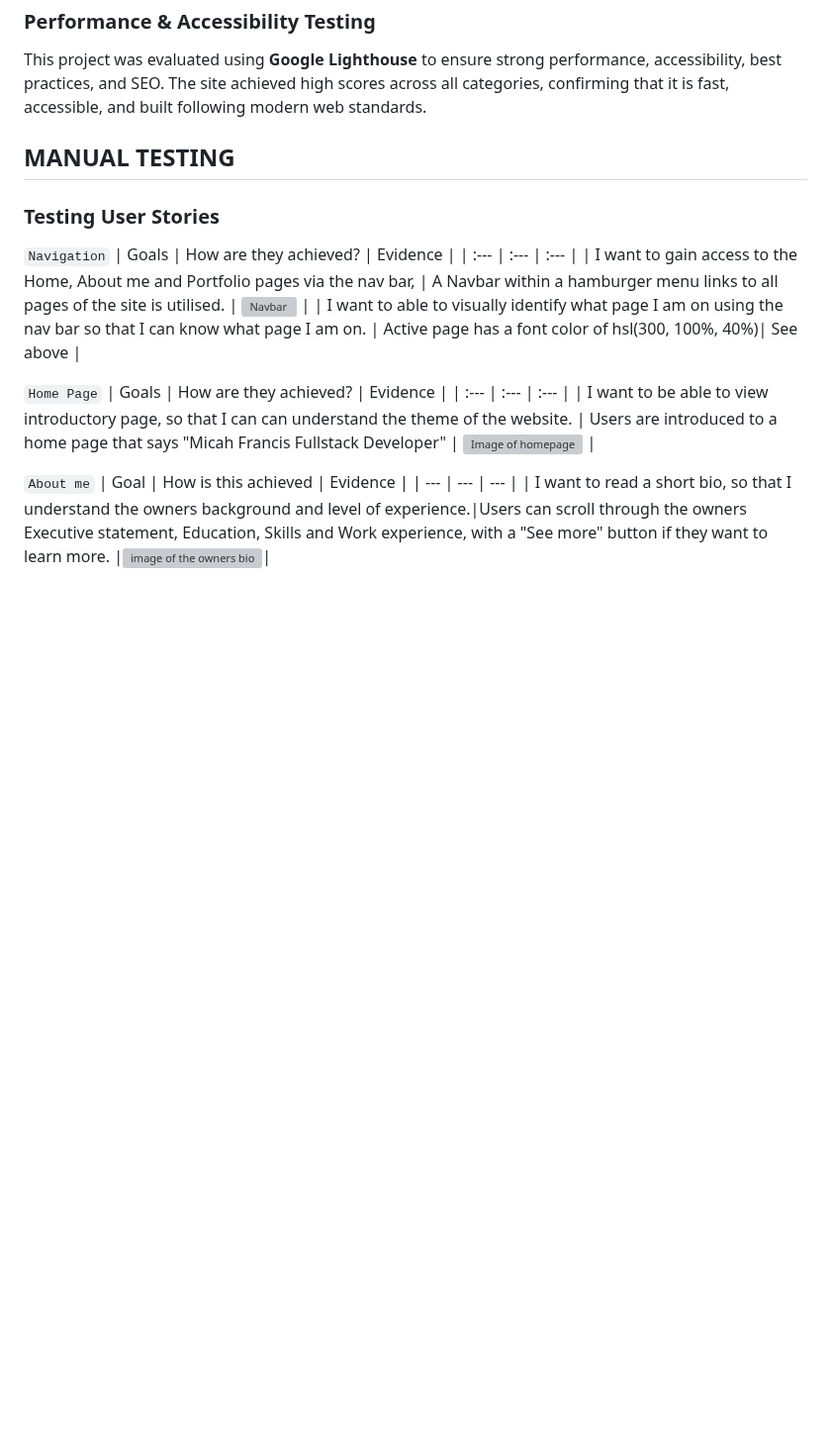
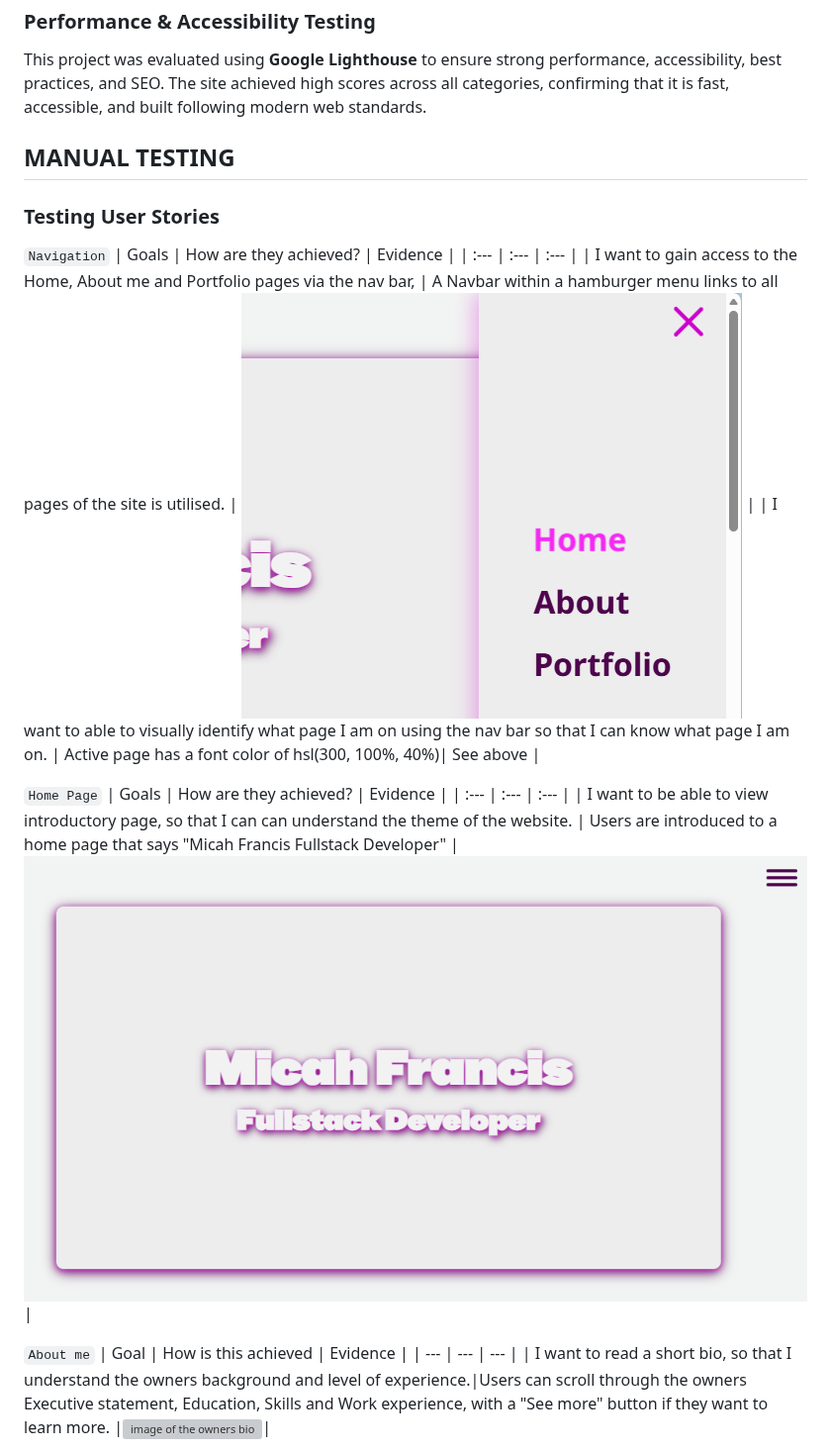
Before and after one commit to 2ndborn/micah-francis.com, a Markdown page: micah/TESTING.md, the part around one of its changes. Shown at 99% size. GitHub-like rendering; pictures changed too: micah/docs/assets/homepage.png (added), micah/docs/assets/nav.png (added); blank space fills up the shorter version; grey boxes are pictures that could not be loaded.

```diff
--- a/micah/TESTING.md
+++ b/micah/TESTING.md
@@ -24,13 +24,13 @@ This project was evaluated using **Google Lighthouse** to ensure strong performa
 `Navigation`
 | Goals | How are they achieved? | Evidence |
 | :--- | :--- | :--- |
-| I want to gain access to the Home, About me and Portfolio pages via the nav bar, | A Navbar within a hamburger menu links to all pages of the site is utilised. | ![Navbar]() |
+| I want to gain access to the Home, About me and Portfolio pages via the nav bar, | A Navbar within a hamburger menu links to all pages of the site is utilised. | ![Navbar](./docs/assets/nav.png) |
 | I want to able to visually identify what page I am on using the nav bar so that I can know what page I am on. | Active page has a font color of hsl(300,  100%,  40%)| See above |
 
 `Home Page`
 |  Goals | How are they achieved? | Evidence |
 | :--- | :--- | :--- |
-| I want to be able to view introductory page, so that I can can understand the theme of the website. | Users are introduced to a home page that says "Micah Francis Fullstack Developer" | ![Image of homepage]() |
+| I want to be able to view introductory page, so that I can can understand the theme of the website. | Users are introduced to a home page that says "Micah Francis Fullstack Developer" | ![Image of homepage](./docs/assets/homepage.png) |
 
 `About me`
 | Goal | How  is this achieved | Evidence |
```
Also changed, not shown: other parts of micah/TESTING.md (+4 -4 lines), micah/docs/assets/footer.png (added), micah/docs/assets/portfoliopage.png (added), 1 other file.
